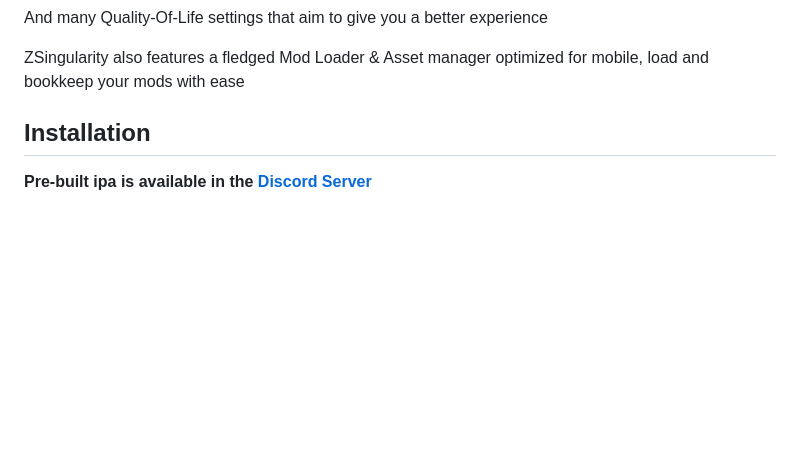
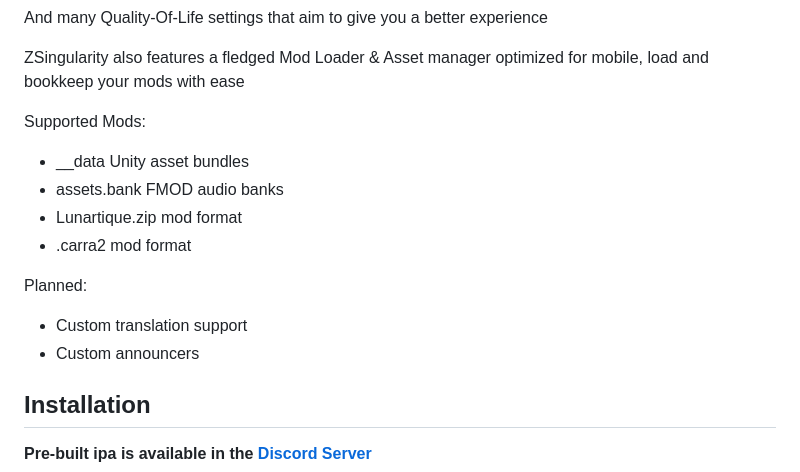
Before and after one commit to Vastrilliant/ZSingularity, a Markdown page: README.md, the part around the change printed below. Drawn GitHub-style; blank space fills up the shorter version.

```diff
--- a/README.md
+++ b/README.md
@@ -30,7 +36,15 @@ And many Quality-Of-Life settings that aim to give you a better experience
 
 ZSingularity also features a fledged Mod Loader & Asset manager optimized for mobile, load and bookkeep your mods with ease
 
+Supported Mods:
+- __data Unity asset bundles
+- assets.bank FMOD audio banks
+- Lunartique.zip mod format
+- .carra2 mod format
 
+Planned:
+- Custom translation support
+- Custom announcers
 ## Installation
 
 **Pre-built ipa is available in the [Discord Server](https://discord.gg/nRmztE2unw)**
```
Also changed, not shown: other parts of README.md (+6 -0 lines), demo/mods_demo.jpg (added), demo/settings_demo.jpg (added), 1 other file.
